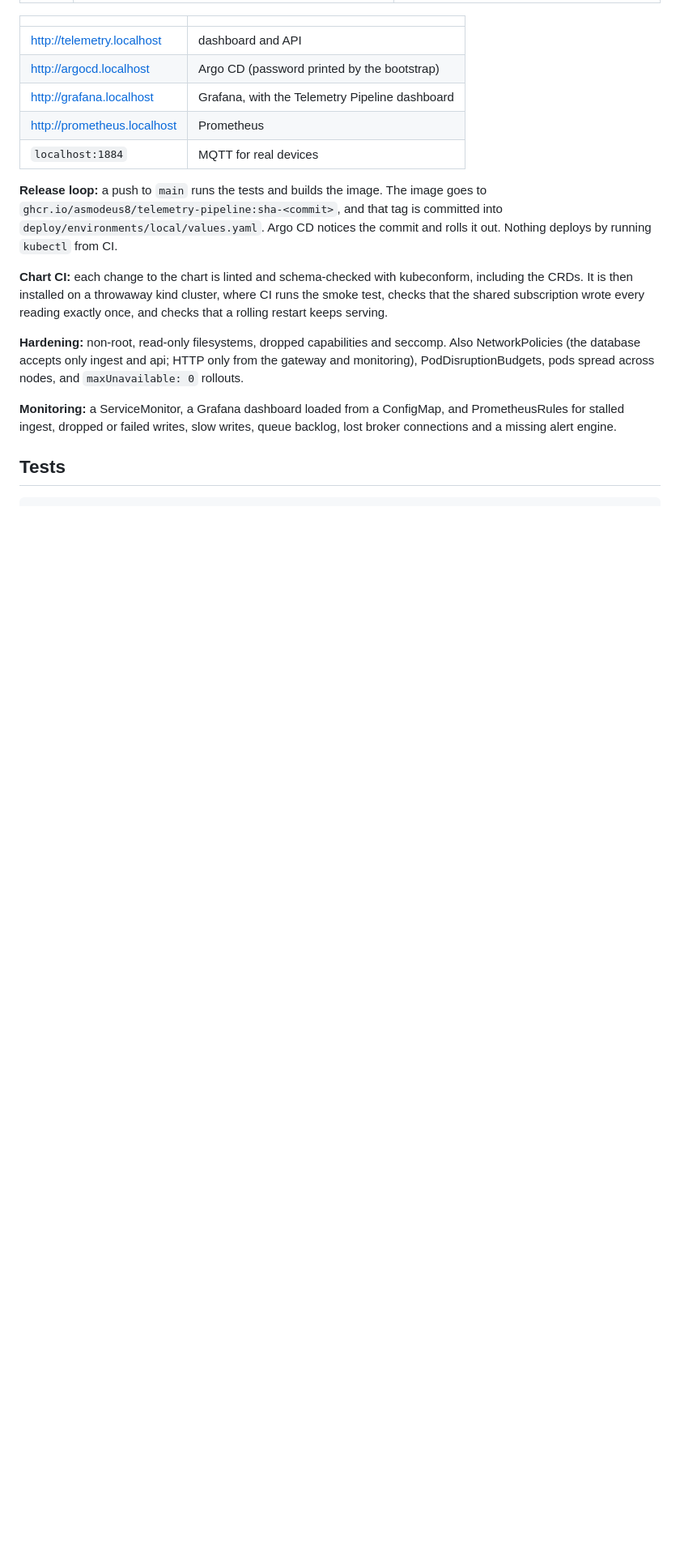
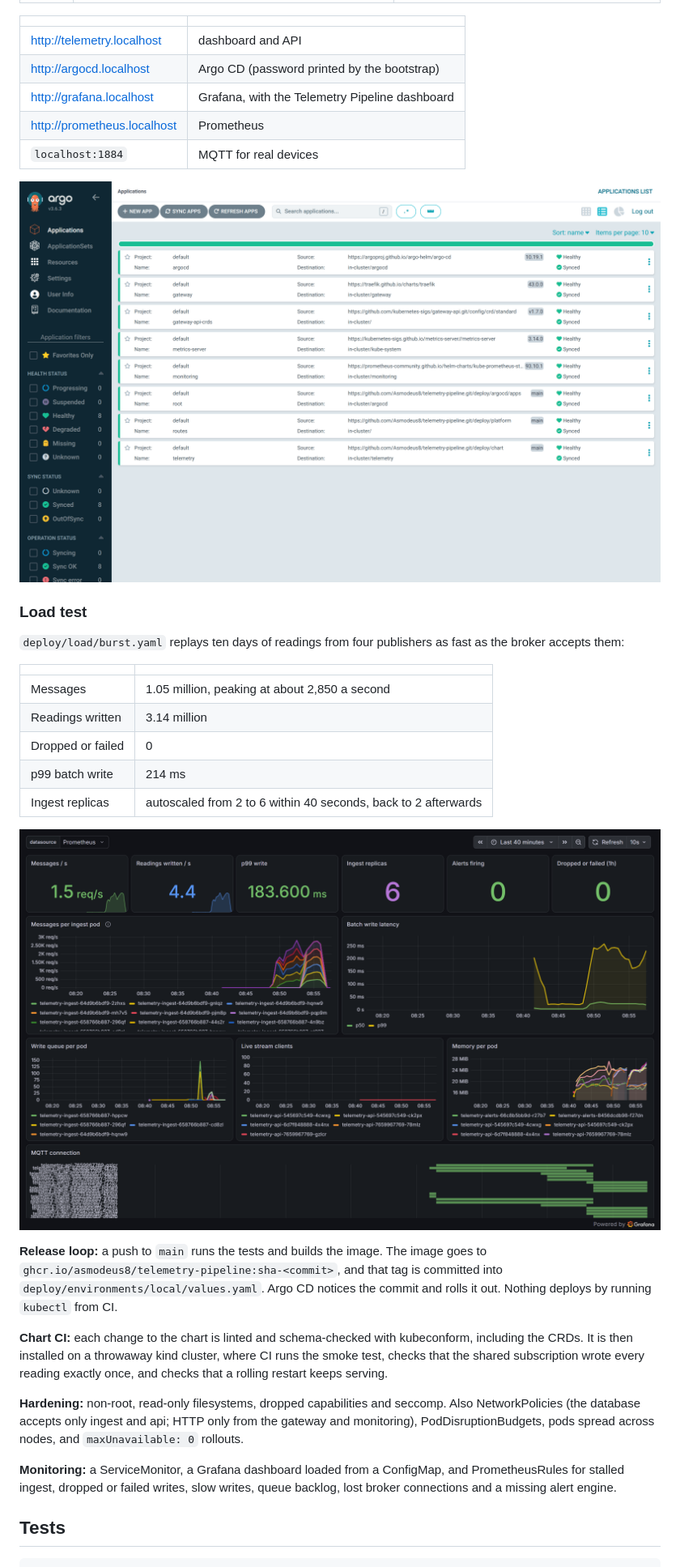
Before and after one commit to Asmodeus8/telemetry-pipeline, a Markdown page: README.md, the part around the change. Shown at 81% size. GitHub-like rendering; pictures changed too: docs/k8s-argocd-apps.png; blank space fills up the shorter version.

Commit message:
Switch the broker to NanoMQ; add load test results and screenshots
Mosquitto 2.0.20 through 2.1.4 fail to open any config file on Linux 7.0
hosts (GitHub's current runners), whatever the path, user or security
settings. NanoMQ runs with defaults, non-root on a read-only root
filesystem, and splits shared subscriptions evenly.

```diff
--- a/README.md
+++ b/README.md
@@ -106,6 +106,22 @@ The bootstrap creates a three-node [kind](https://kind.sigs.k8s.io) cluster, the
 | http://prometheus.localhost | Prometheus |
 | `localhost:1884` | MQTT for real devices |
 
+![All eight Argo CD applications synced and healthy](docs/k8s-argocd-apps.png)
+
+### Load test
+
+`deploy/load/burst.yaml` replays ten days of readings from four publishers as fast as the broker accepts them:
+
+| | |
+|---|---|
+| Messages | 1.05 million, peaking at about 2,850 a second |
+| Readings written | 3.14 million |
+| Dropped or failed | 0 |
+| p99 batch write | 214 ms |
+| Ingest replicas | autoscaled from 2 to 6 within 40 seconds, back to 2 afterwards |
+
+![Grafana during the load test: messages spread across six ingest pods, write latency, queue depth and broker connections](docs/k8s-grafana.png)
+
 **Release loop:** a push to `main` runs the tests and builds the image. The image goes to `ghcr.io/asmodeus8/telemetry-pipeline:sha-<commit>`, and that tag is committed into `deploy/environments/local/values.yaml`. Argo CD notices the commit and rolls it out. Nothing deploys by running `kubectl` from CI.
 
 **Chart CI:** each change to the chart is linted and schema-checked with kubeconform, including the CRDs. It is then installed on a throwaway kind cluster, where CI runs the smoke test, checks that the shared subscription wrote every reading exactly once, and checks that a rolling restart keeps serving.
```
Also changed, not shown: docs/k8s-argocd-telemetry.png (deleted), 7 other files.
